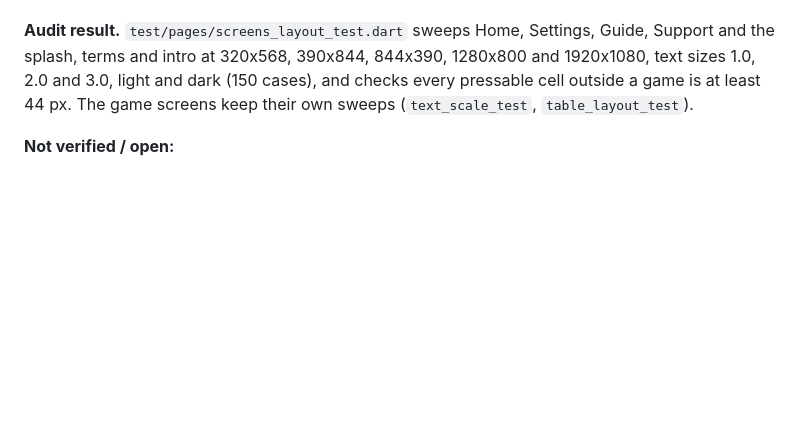
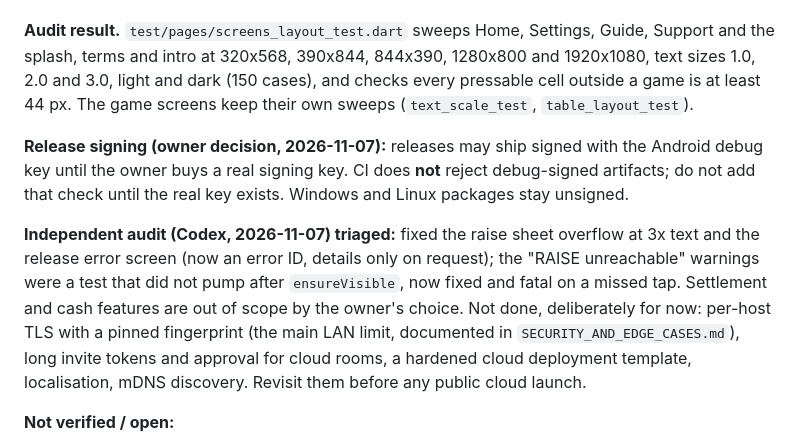
Before and after one commit to DimathJayasinghe/poker-credits, a Markdown page: docs/STATUS.md, the part around the change. Rendered like a GitHub page; blank space fills up the shorter version.

Commit message:
docs(repo): note the debug-signed release decision and the audit triage

```diff
--- a/docs/STATUS.md
+++ b/docs/STATUS.md
@@ -8,6 +8,10 @@ Owner bug reports and requests, all committed one change at a time on `feature/e
 **Gates (2026-11-07, all green):** `fvm flutter analyze` clean, 646 app tests, 70 protocol tests, `dart format`, `tool/check_web_safe.sh` (pre-commit hook on every commit). Rust files did not change after the 1.1.0 gate (only the version in `Cargo.toml` and `Cargo.lock`), so the Rust gate is the one listed under "Virtual cards" below.
 
 **Audit result.** `test/pages/screens_layout_test.dart` sweeps Home, Settings, Guide, Support and the splash, terms and intro at 320x568, 390x844, 844x390, 1280x800 and 1920x1080, text sizes 1.0, 2.0 and 3.0, light and dark (150 cases), and checks every pressable cell outside a game is at least 44 px. The game screens keep their own sweeps (`text_scale_test`, `table_layout_test`).
+
+**Release signing (owner decision, 2026-11-07):** releases may ship signed with the Android debug key until the owner buys a real signing key. CI does **not** reject debug-signed artifacts; do not add that check until the real key exists. Windows and Linux packages stay unsigned.
+
+**Independent audit (Codex, 2026-11-07) triaged:** fixed the raise sheet overflow at 3x text and the release error screen (now an error ID, details only on request); the "RAISE unreachable" warnings were a test that did not pump after `ensureVisible`, now fixed and fatal on a missed tap. Settlement and cash features are out of scope by the owner's choice. Not done, deliberately for now: per-host TLS with a pinned fingerprint (the main LAN limit, documented in `SECURITY_AND_EDGE_CASES.md`), long invite tokens and approval for cloud rooms, a hardened cloud deployment template, localisation, mDNS discovery. Revisit them before any public cloud launch.
 
 **Not verified / open:**
 - The new screens were checked in widget tests and goldens only. The emulator on the machine still has the 1.1.0 APK: rebuild and reinstall to see the splash, terms, intro, tours and Support on a device.
```
